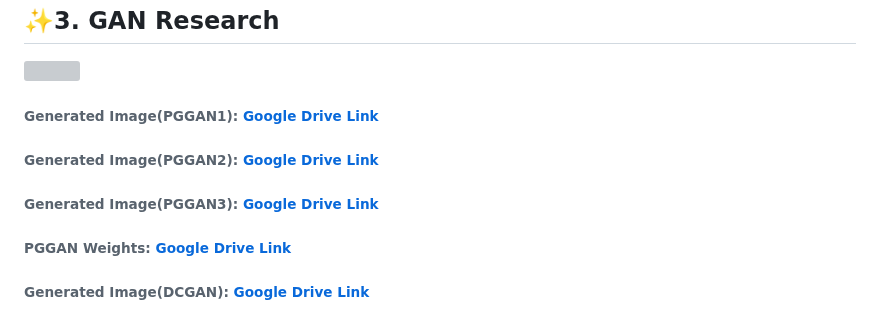
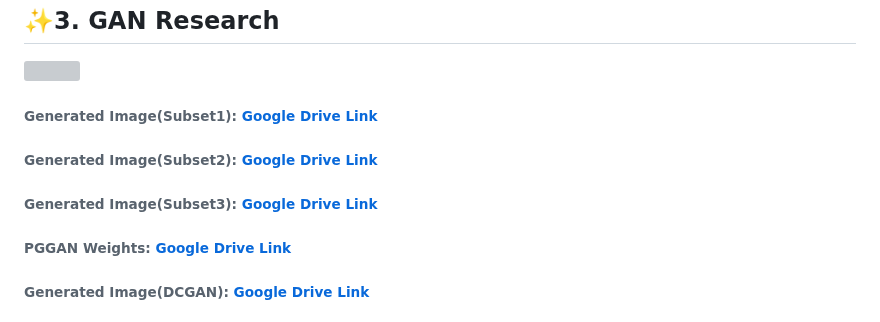
Before and after one commit to hphp777/GraduationProject, a Markdown page: README.md, the part around one of its changes. GitHub-like rendering; grey boxes are pictures that could not be loaded.

```diff
--- a/README.md
+++ b/README.md
@@ -52,9 +52,9 @@ This NIH Chest X-ray Dataset is comprised of 112,120 X-ray images with disease l
 
 <img src="https://user-images.githubusercontent.com/85219925/144364517-22de0573-d468-433f-95d4-b4eaac10f902.png"  width="400" height="400"/>
 
-###### Generated Image(PGGAN1): [Google Drive Link](https://drive.google.com/drive/folders/1qJj4dn9ap-fPbrHuP2OR9f7_tTKUm58L?usp=sharing)
-###### Generated Image(PGGAN2): [Google Drive Link](https://drive.google.com/drive/folders/1IWavLvJQTNJ_Ui-s0R7is2MTI1Q3naOe?usp=sharing)
-###### Generated Image(PGGAN3): [Google Drive Link](https://drive.google.com/drive/folders/1q1PmqqxZPPGEzazGkzOXv4WF1G5zFNO1?usp=sharing)
+###### Generated Image(Subset1): [Google Drive Link](https://drive.google.com/drive/folders/1qJj4dn9ap-fPbrHuP2OR9f7_tTKUm58L?usp=sharing)
+###### Generated Image(Subset2): [Google Drive Link](https://drive.google.com/drive/folders/1IWavLvJQTNJ_Ui-s0R7is2MTI1Q3naOe?usp=sharing)
+###### Generated Image(Subset3): [Google Drive Link](https://drive.google.com/drive/folders/1q1PmqqxZPPGEzazGkzOXv4WF1G5zFNO1?usp=sharing)
 ###### PGGAN Weights: [Google Drive Link](https://drive.google.com/drive/folders/1Y9l7wqjt-cKR-gJRIe8DqZwbG91nyXEy?usp=sharing)
 
 ###### Generated Image(DCGAN): [Google Drive Link](https://drive.google.com/drive/folders/18MekMJsuhZS6Shu3T6nvmNihK4M4oilz?usp=sharing)
```
Also changed, not shown: other parts of README.md (+1 -0 lines).
